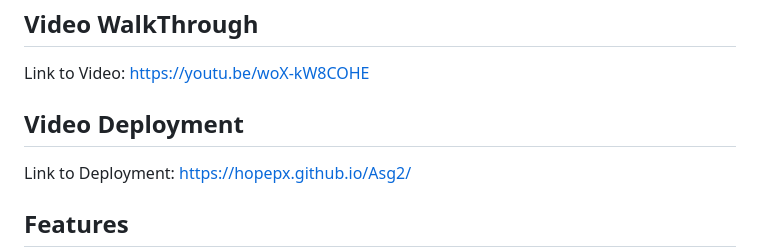
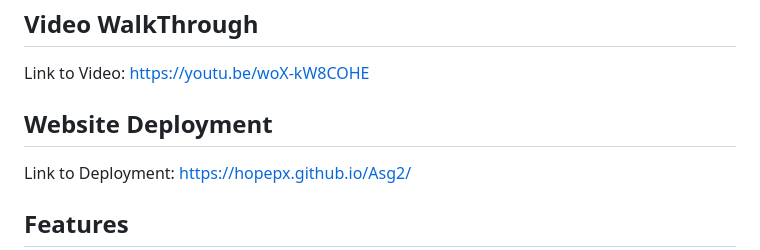
Before and after one commit to hopepx/Asg2, a Markdown page: README.md, the part around the change. GitHub-like rendering.

Commit message:
[Update] Text

```diff
--- a/README.md
+++ b/README.md
@@ -23,7 +23,7 @@ Link to Wireframe: https://xd.adobe.com/view/68b9f2b1-92a6-42c7-b5e5-925ee6ed926
 ## Video WalkThrough
 Link to Video: https://youtu.be/woX-kW8COHE
 
-## Video Deployment
+## Website Deployment
 Link to Deployment: https://hopepx.github.io/Asg2/
 ## Features
 
```
